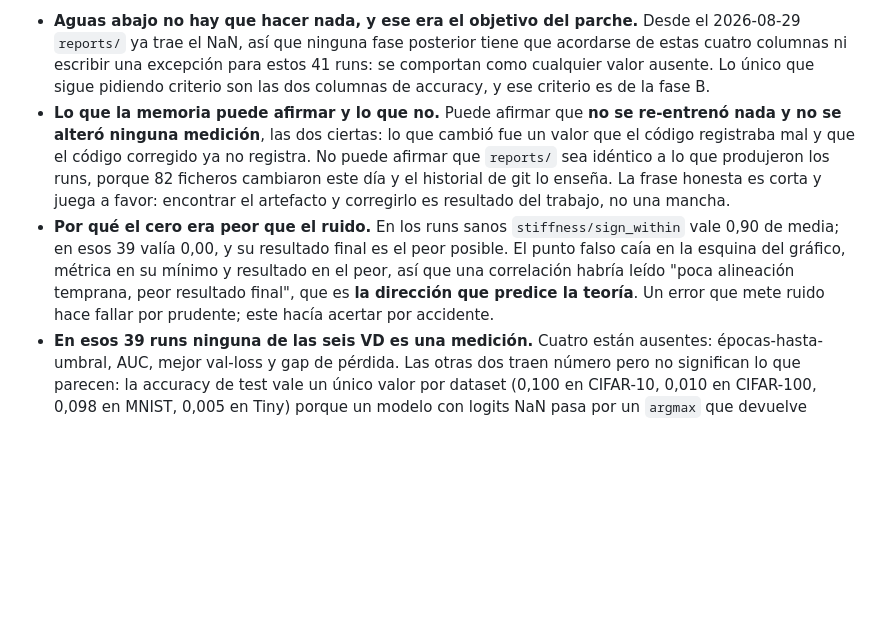
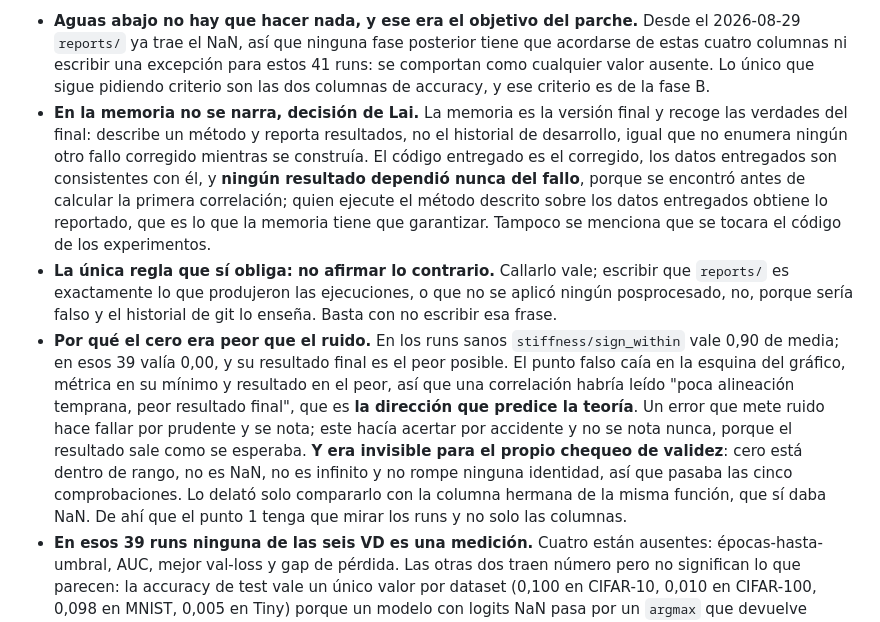
Before and after one commit to LaiqianDS/gradient-alignment, a Markdown page: docs/research/2 - Decisiones.md, the part around the change. GitHub-like rendering; blank space fills up the shorter version.

Commit message:
record that the memoria does not narrate the NaN fix
The thesis is the final version and reports a method and its results, not the
development history. The delivered code is the corrected code, the delivered
data is consistent with it, and no result ever depended on the fault, since it
was found before the first correlation was computed. The one rule that does bind
is not to assert the contrary: never write that reports/ is exactly what the
runs produced, or that no post-processing was applied.

Also records why the fake zero survived the validity checks at all: zero is in
range, is not NaN, is not infinite and violates no identity, so it passed all
five. Only the sibling column of the same function, which did return NaN, gave
it away. That is the argument for point 1 checking runs and not only columns.

```diff
--- a/docs/research/2 - Decisiones.md
+++ b/docs/research/2 - Decisiones.md
@@ -31,8 +31,9 @@ El 2026-08-27 se retiró de este log la tanda de decisiones del 2026-08-26, la q
 **Y `reports/` se parchea, decisión de Lai:** esos datos son la fuente de la verdad del trabajo, así que se corrigen en vez de enmascararse al leer. La regla se aplica por fila y exige las dos condiciones, coseno del mismo ámbito a NaN **y** celda a 0,0 exacto, porque un subconjunto de pares vacío da un 0,0 legítimo con coseno sano y ésos no se tocan (hay 11 y 6 de esos en la matriz). Resultado: 41 runs, 82 ficheros, 1.418 filas de trayectoria y 203 de ventanas, 6.484 celdas de 0,0 a NaN. Verificado contra la versión en git de cada fichero: ninguna otra columna se mueve, ni una forma, ni un tipo. **No se re-entrena nada.**
 
 - **Aguas abajo no hay que hacer nada, y ese era el objetivo del parche.** Desde el 2026-08-29 `reports/` ya trae el NaN, así que ninguna fase posterior tiene que acordarse de estas cuatro columnas ni escribir una excepción para estos 41 runs: se comportan como cualquier valor ausente. Lo único que sigue pidiendo criterio son las dos columnas de accuracy, y ese criterio es de la fase B.
-- **Lo que la memoria puede afirmar y lo que no.** Puede afirmar que **no se re-entrenó nada y no se alteró ninguna medición**, las dos ciertas: lo que cambió fue un valor que el código registraba mal y que el código corregido ya no registra. No puede afirmar que `reports/` sea idéntico a lo que produjeron los runs, porque 82 ficheros cambiaron este día y el historial de git lo enseña. La frase honesta es corta y juega a favor: encontrar el artefacto y corregirlo es resultado del trabajo, no una mancha.
-- **Por qué el cero era peor que el ruido.** En los runs sanos `stiffness/sign_within` vale 0,90 de media; en esos 39 valía 0,00, y su resultado final es el peor posible. El punto falso caía en la esquina del gráfico, métrica en su mínimo y resultado en el peor, así que una correlación habría leído "poca alineación temprana, peor resultado final", que es **la dirección que predice la teoría**. Un error que mete ruido hace fallar por prudente; este hacía acertar por accidente.
+- **En la memoria no se narra, decisión de Lai.** La memoria es la versión final y recoge las verdades del final: describe un método y reporta resultados, no el historial de desarrollo, igual que no enumera ningún otro fallo corregido mientras se construía. El código entregado es el corregido, los datos entregados son consistentes con él, y **ningún resultado dependió nunca del fallo**, porque se encontró antes de calcular la primera correlación; quien ejecute el método descrito sobre los datos entregados obtiene lo reportado, que es lo que la memoria tiene que garantizar. Tampoco se menciona que se tocara el código de los experimentos.
+- **La única regla que sí obliga: no afirmar lo contrario.** Callarlo vale; escribir que `reports/` es exactamente lo que produjeron las ejecuciones, o que no se aplicó ningún posprocesado, no, porque sería falso y el historial de git lo enseña. Basta con no escribir esa frase.
+- **Por qué el cero era peor que el ruido.** En los runs sanos `stiffness/sign_within` vale 0,90 de media; en esos 39 valía 0,00, y su resultado final es el peor posible. El punto falso caía en la esquina del gráfico, métrica en su mínimo y resultado en el peor, así que una correlación habría leído "poca alineación temprana, peor resultado final", que es **la dirección que predice la teoría**. Un error que mete ruido hace fallar por prudente y se nota; este hacía acertar por accidente y no se nota nunca, porque el resultado sale como se esperaba. **Y era invisible para el propio chequeo de validez**: cero está dentro de rango, no es NaN, no es infinito y no rompe ninguna identidad, así que pasaba las cinco comprobaciones. Lo delató solo compararlo con la columna hermana de la misma función, que sí daba NaN. De ahí que el punto 1 tenga que mirar los runs y no solo las columnas.
 - **En esos 39 runs ninguna de las seis VD es una medición.** Cuatro están ausentes: épocas-hasta-umbral, AUC, mejor val-loss y gap de pérdida. Las otras dos traen número pero no significan lo que parecen: la accuracy de test vale un único valor por dataset (0,100 en CIFAR-10, 0,010 en CIFAR-100, 0,098 en MNIST, 0,005 en Tiny) porque un modelo con logits NaN pasa por un `argmax` que devuelve siempre el índice 0, así que esa cifra es la frecuencia de la clase 0 en cada test y no el azar. El gap de accuracy sale casi nulo por lo mismo.
 - **Esas dos columnas de accuracy no se parchean, y la línea es deliberada.** El parche corrige lo que el código, ya arreglado, emitiría distinto. `evaluate_test` no está arreglado ni tiene que estarlo: calcula de verdad la accuracy de lo que el modelo predijo. Declarar esas dos cifras inservibles es interpretación, y la interpretación es de la fase B. La fase A las deja donde están y las señala.
 - **El NaN de GWA no es un defecto.** `_gwa_aggregate` detecta que la varianza de los cosenos es cero y devuelve NaN a propósito, porque la curtosis de una constante no existe. Conserva `gwa/score_mean`, que sí está definida.
```
